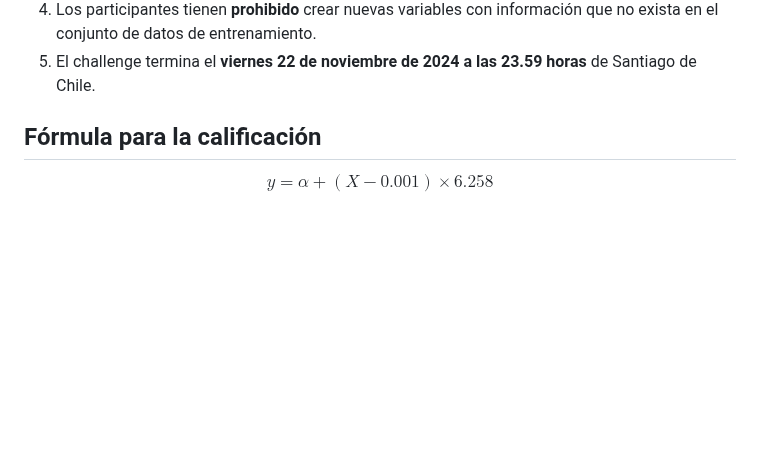
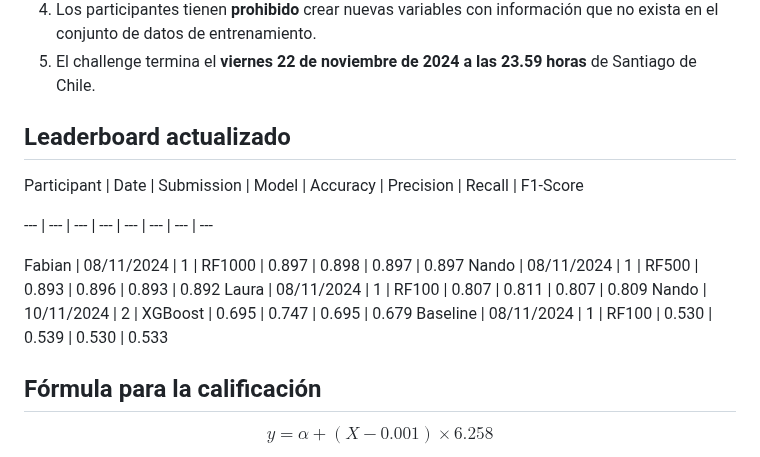
Before and after one commit to Doctorado-UDP/data-mining-2024, a Markdown page: prediction_challenge/README.md, the part around the change. GitHub-like rendering; blank space fills up the shorter version.

```diff
--- a/prediction_challenge/README.md
+++ b/prediction_challenge/README.md
@@ -37,6 +37,18 @@ Es importante que los participantes completen la metadata en el código para el
 3. Los participantes pueden crear índices, recodificar y transformar predictores utilizando los datos de entrenamiento y probar distintos hiperparámetros y modelos.
 4. Los participantes tienen **prohibido** crear nuevas variables con información que no exista en el conjunto de datos de entrenamiento.
 5. El challenge termina el **viernes 22 de noviembre de 2024 a las 23.59 horas** de Santiago de Chile.
+
+## Leaderboard actualizado
+
+Participant | Date | Submission | Model | Accuracy | Precision | Recall | F1-Score
+
+--- | --- | --- | --- | --- | --- | --- | ---
+
+Fabian | 08/11/2024 | 1 | RF1000 | 0.897 | 0.898 | 0.897 | 0.897
+Nando | 08/11/2024 | 1 | RF500 | 0.893 | 0.896 | 0.893 | 0.892
+Laura | 08/11/2024 | 1 | RF100 | 0.807 | 0.811 | 0.807 | 0.809
+Nando | 10/11/2024 | 2 | XGBoost | 0.695 | 0.747 | 0.695 | 0.679
+Baseline | 08/11/2024 | 1 | RF100 | 0.530 | 0.539 | 0.530 | 0.533
 
 ## Fórmula para la calificación
 
```
